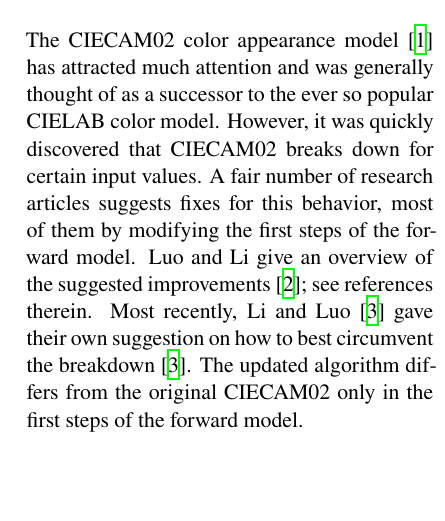
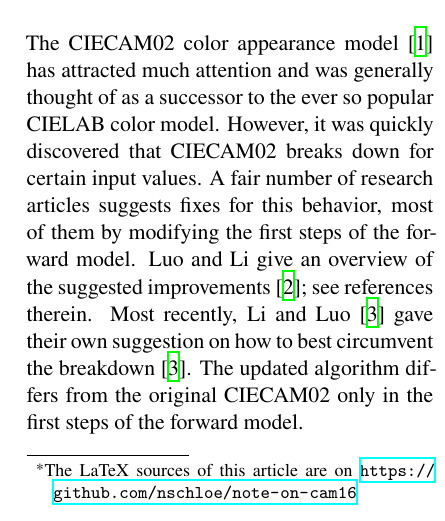
Before and after one commit to nschloe/note-on-cam16, a LaTeX paper (main.tex): part of one column of page 1 of 7, cut so that both start at the same text, the shorter picture padded with empty space. Compiled offline with XeLaTeX.

Commit message:
add footnote about github sources

```diff
--- a/main.tex
+++ b/main.tex
@@ -63,7 +63,7 @@
 \usepackage{bm}
 \newcommand\rgb{\bm{R}}
 
-\title{\mytitle}
+\title{\mytitle\footnote{The LaTeX sources of this article are on \url{https://github.com/nschloe/note-on-cam16}}}
 \author{\myauthor}
 
 \begin{document}
```
